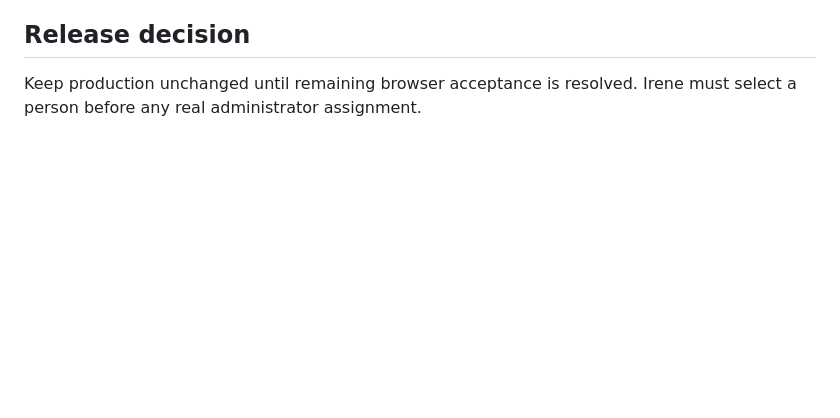
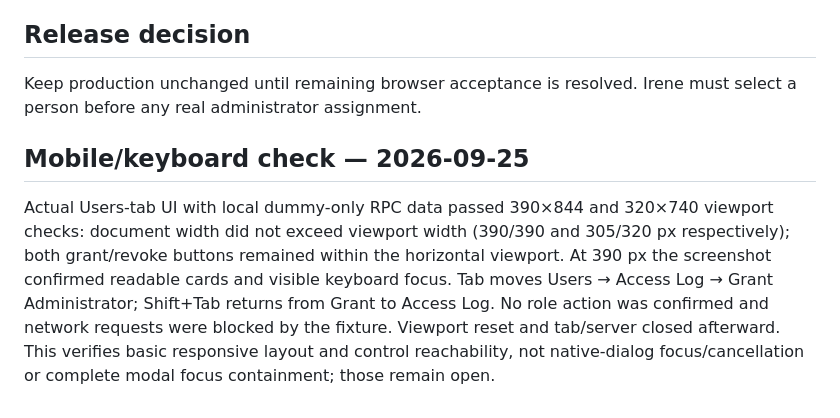
Before and after one commit to myedengp01/MEG-EAF-V2, a Markdown page: docs/EDP_FINAL_ACCEPTANCE.md, the part around the change. Rendered like a GitHub page; blank space fills up the shorter version.

Commit message:
Record mobile layout and role-control keyboard checks

```diff
--- a/docs/EDP_FINAL_ACCEPTANCE.md
+++ b/docs/EDP_FINAL_ACCEPTANCE.md
@@ -29,3 +29,8 @@ Irene confirmed in this task that Final Approved Salary always means monthly bas
 
 ## Release decision
 Keep production unchanged until remaining browser acceptance is resolved. Irene must select a person before any real administrator assignment.
+
+
+## Mobile/keyboard check — 2026-09-25
+
+Actual Users-tab UI with local dummy-only RPC data passed 390×844 and 320×740 viewport checks: document width did not exceed viewport width (390/390 and 305/320 px respectively); both grant/revoke buttons remained within the horizontal viewport. At 390 px the screenshot confirmed readable cards and visible keyboard focus. Tab moves Users → Access Log → Grant Administrator; Shift+Tab returns from Grant to Access Log. No role action was confirmed and network requests were blocked by the fixture. Viewport reset and tab/server closed afterward. This verifies basic responsive layout and control reachability, not native-dialog focus/cancellation or complete modal focus containment; those remain open.
```
